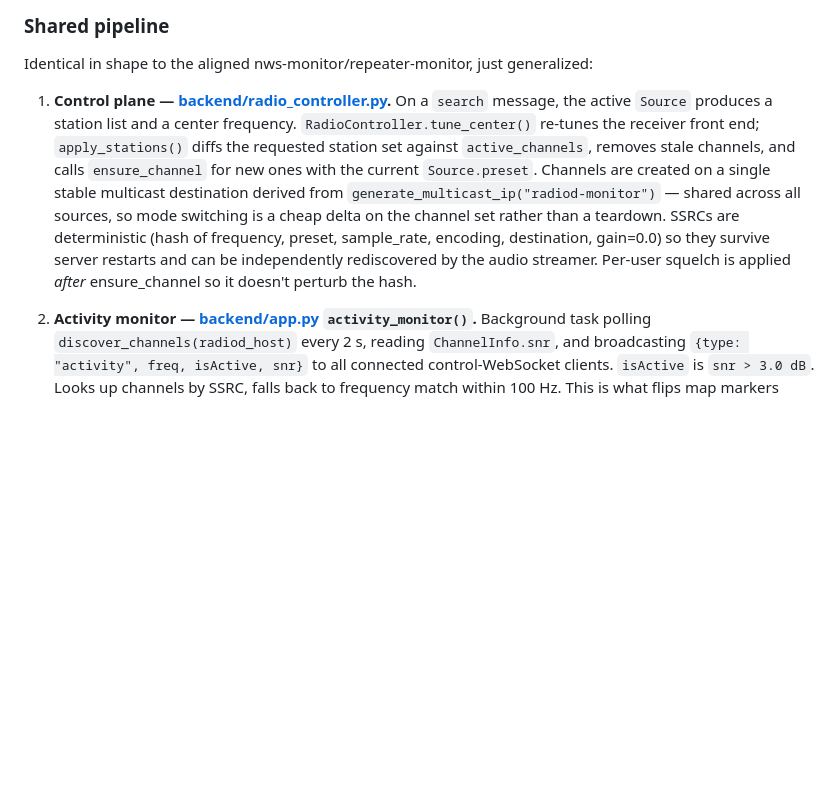
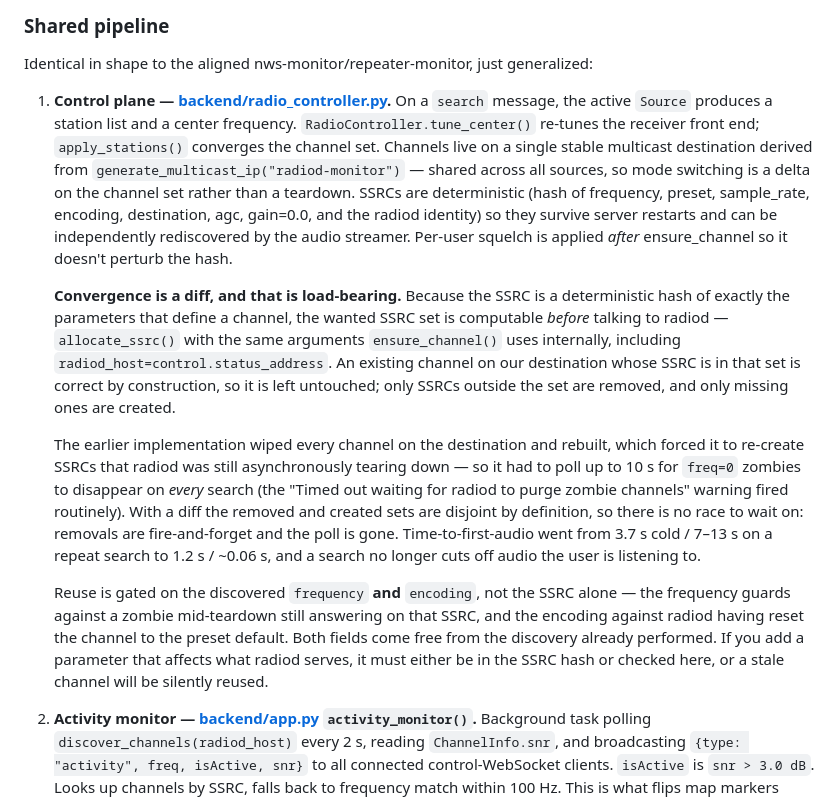
Before and after one commit to mijahauan/radiod-monitor, a Markdown page: CLAUDE.md, the part around the change. GitHub-like rendering; blank space fills up the shorter version.

Commit message:
docs: describe SSRC-diff convergence and why the purge wait is gone
Co-Authored-By: Claude Opus 5 (1M context) <noreply@anthropic.com>

```diff
--- a/CLAUDE.md
+++ b/CLAUDE.md
@@ -111,7 +111,13 @@ The authority is the stream itself. Every Opus packet states its channel count i
 
 Identical in shape to the aligned nws-monitor/repeater-monitor, just generalized:
 
-1. **Control plane — [backend/radio_controller.py](backend/radio_controller.py).** On a `search` message, the active `Source` produces a station list and a center frequency. `RadioController.tune_center()` re-tunes the receiver front end; `apply_stations()` diffs the requested station set against `active_channels`, removes stale channels, and calls `ensure_channel` for new ones with the current `Source.preset`. Channels are created on a single stable multicast destination derived from `generate_multicast_ip("radiod-monitor")` — shared across all sources, so mode switching is a cheap delta on the channel set rather than a teardown. SSRCs are deterministic (hash of frequency, preset, sample_rate, encoding, destination, gain=0.0) so they survive server restarts and can be independently rediscovered by the audio streamer. Per-user squelch is applied *after* ensure_channel so it doesn't perturb the hash.
+1. **Control plane — [backend/radio_controller.py](backend/radio_controller.py).** On a `search` message, the active `Source` produces a station list and a center frequency. `RadioController.tune_center()` re-tunes the receiver front end; `apply_stations()` converges the channel set. Channels live on a single stable multicast destination derived from `generate_multicast_ip("radiod-monitor")` — shared across all sources, so mode switching is a delta on the channel set rather than a teardown. SSRCs are deterministic (hash of frequency, preset, sample_rate, encoding, destination, agc, gain=0.0, and the radiod identity) so they survive server restarts and can be independently rediscovered by the audio streamer. Per-user squelch is applied *after* ensure_channel so it doesn't perturb the hash.
+
+   **Convergence is a diff, and that is load-bearing.** Because the SSRC is a deterministic hash of exactly the parameters that define a channel, the wanted SSRC set is computable *before* talking to radiod — `allocate_ssrc()` with the same arguments `ensure_channel()` uses internally, including `radiod_host=control.status_address`. An existing channel on our destination whose SSRC is in that set is correct by construction, so it is left untouched; only SSRCs outside the set are removed, and only missing ones are created.
+
+   The earlier implementation wiped every channel on the destination and rebuilt, which forced it to re-create SSRCs that radiod was still asynchronously tearing down — so it had to poll up to 10 s for `freq=0` zombies to disappear on *every* search (the "Timed out waiting for radiod to purge zombie channels" warning fired routinely). With a diff the removed and created sets are disjoint by definition, so there is no race to wait on: removals are fire-and-forget and the poll is gone. Time-to-first-audio went from 3.7 s cold / 7–13 s on a repeat search to 1.2 s / ~0.06 s, and a search no longer cuts off audio the user is listening to.
+
+   Reuse is gated on the discovered `frequency` **and** `encoding`, not the SSRC alone — the frequency guards against a zombie mid-teardown still answering on that SSRC, and the encoding against radiod having reset the channel to the preset default. Both fields come free from the discovery already performed. If you add a parameter that affects what radiod serves, it must either be in the SSRC hash or checked here, or a stale channel will be silently reused.
 
 2. **Activity monitor — [backend/app.py](backend/app.py) `activity_monitor()`.** Background task polling `discover_channels(radiod_host)` every 2 s, reading `ChannelInfo.snr`, and broadcasting `{type: "activity", freq, isActive, snr}` to all connected control-WebSocket clients. `isActive` is `snr > 3.0 dB`. Looks up channels by SSRC, falls back to frequency match within 100 Hz. This is what flips map markers green.
 
```
